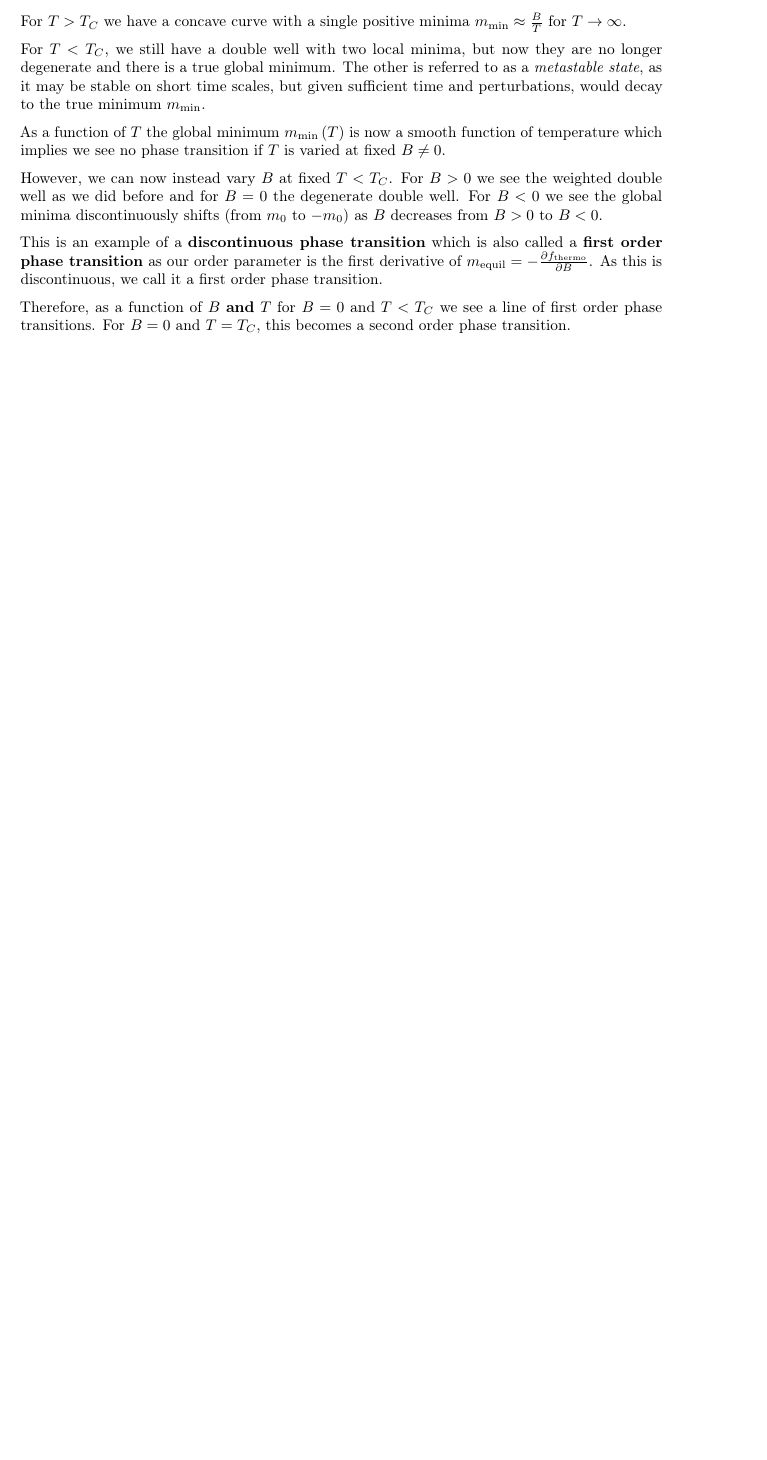
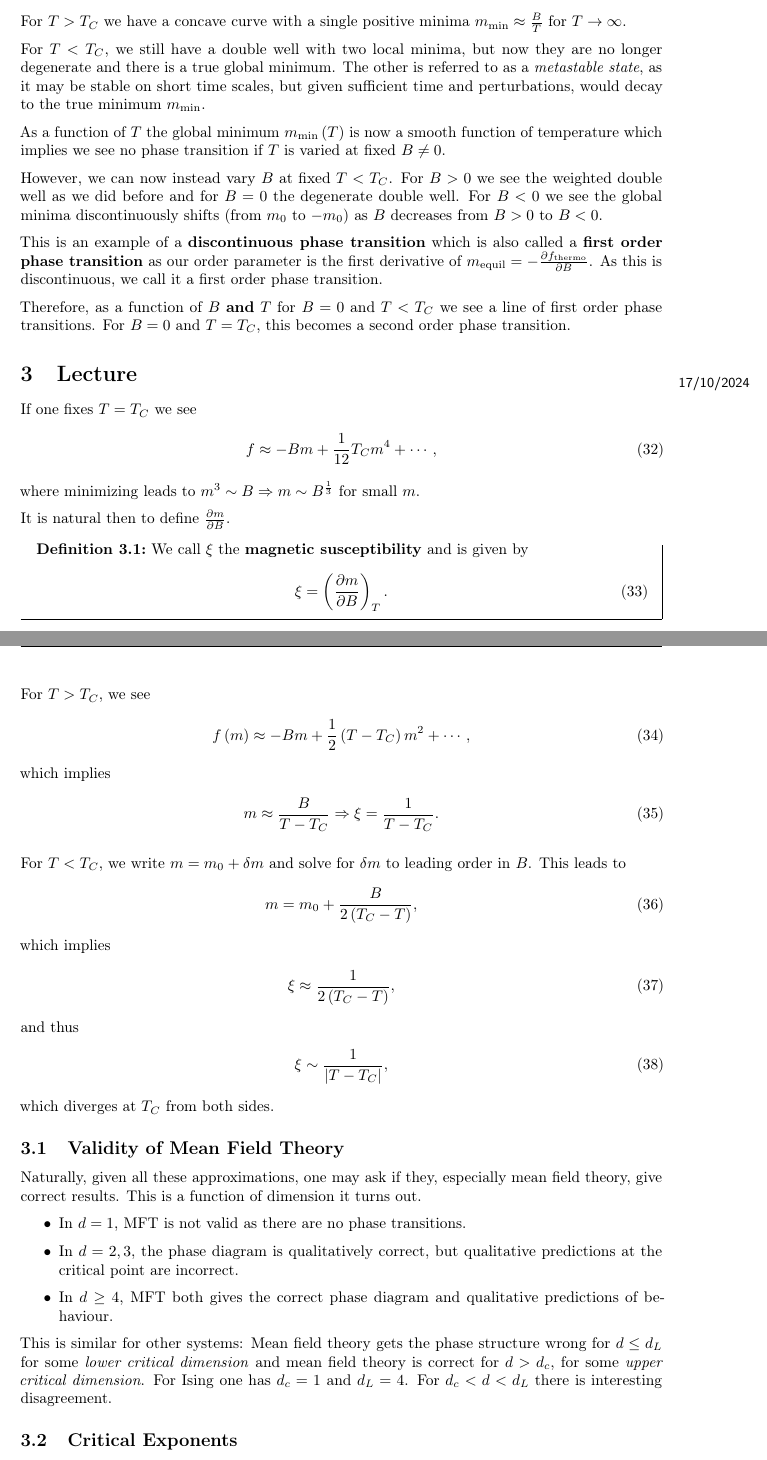
Before and after one commit to CianLM/Statistical-Field-Theory, a LaTeX document (master.tex, which reads lec_03.tex): part of page 6 of 6 before the commit and two parts of pages 6 and 7 of 9 after it, the two joined at a grey line, cut so that both start at the same text, the shorter picture padded with empty space. Compiled offline with pdfLaTeX.

Commit message:
Lecture 3

```diff
--- /dev/null
+++ b/lec_03.tex
@@ -0,0 +1,52 @@
+\lecture{3}{17/10/2024}{}
+
+If one fixes $T = T_C$ we see
+\begin{align}
+    f \approx - Bm + \frac{1}{12} T_C m^{4} + \cdots
+,\end{align}
+where minimizing leads to $m^3 \sim B \implies m \sim  B^{\frac{1}{3}}$ for small $m$.
+
+It is natural then to define $\pdv{m}{B}$.
+
+\begin{definition}
+    We call $\xi$ the \textbf{magnetic susceptibility} and is given by
+    \begin{align}
+        \xi = \left( \pdv{m}{B} \right)_T
+    .\end{align}
+\end{definition}
+
+For $T > T_C$, we see
+\begin{align}
+    f \left( m \right) \approx - B m + \frac{1}{2} \left( T - T_C \right) m^2 + \cdots
+,\end{align}
+which implies
+\begin{align}
+    m \approx \frac{B}{T - T_C} \implies \xi = \frac{1}{T - T_C}
+.\end{align}
+
+For $T < T_C$, we write $m = m_0 + \delta m$ and solve for $\delta m$ to leading order in $B$. This leads to
+\begin{align}
+    m = m_0 + \frac{B}{2 \left( T_C - T \right) }
+,\end{align}
+which implies
+\begin{align}
+    \xi \approx \frac{1}{2 \left( T_C - T \right) }
+,\end{align}
+and thus
+\begin{align}
+    \xi \sim  \frac{1}{\left| T - T_C \right| }
+,\end{align}
+which diverges at $T_C$ from both sides.
+
+\subsection{Validity of Mean Field Theory}
+
+Naturally, given all these approximations, one may ask if they, especially mean field theory, give correct results. This is a function of dimension it turns out.
+\begin{itemize}
+    \item In $d = 1$, MFT is not valid as there are no phase transitions.
+    \item In $d = 2,3$, the phase diagram is qualitatively correct, but qualitative predictions at the critical point are incorrect.
+    \item In $d \geq 4$, MFT both gives the correct phase diagram and qualitative predictions of behaviour.
+\end{itemize}
+
+This is similar for other systems: Mean field theory gets the phase structure wrong for $d \leq d_L$ for some \textit{lower critical dimension} and mean field theory is correct for $d > d_{c}$, for some \textit{upper critical dimension}. For Ising one has $d_c = 1$ and $d_L = 4$. For $d_c < d < d_L$ there is interesting disagreement.
+
+\subsection{Critical Exponents}
```
Also changed, not shown: lec_02.tex (+1 -1 lines), master.tex (+1 -0 lines), master.pdf, lec_03.tex (88 more changed lines).
